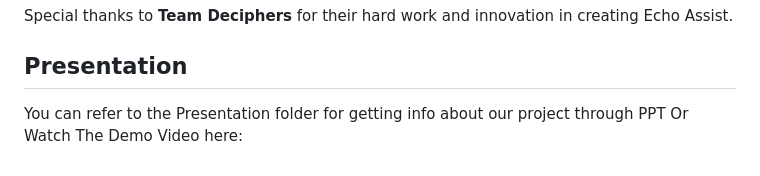
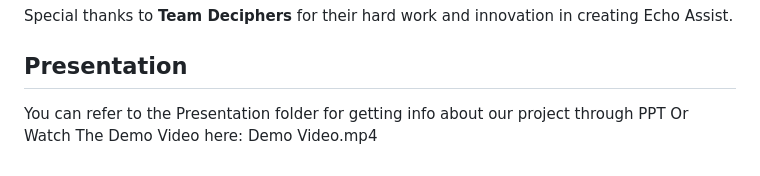
Before and after one commit to tanishka786/Vadodara, a Markdown page: README.md, the part around the change. Drawn GitHub-style.

```diff
--- a/README.md
+++ b/README.md
@@ -148,4 +148,4 @@ Special thanks to **Team Deciphers** for their hard work and innovation in creat
 
 ## Presentation
 You can refer to the Presentation folder for getting info about our project through PPT
-Or Watch The Demo Video here:
+Or Watch The Demo Video here: Demo Video.mp4
```
